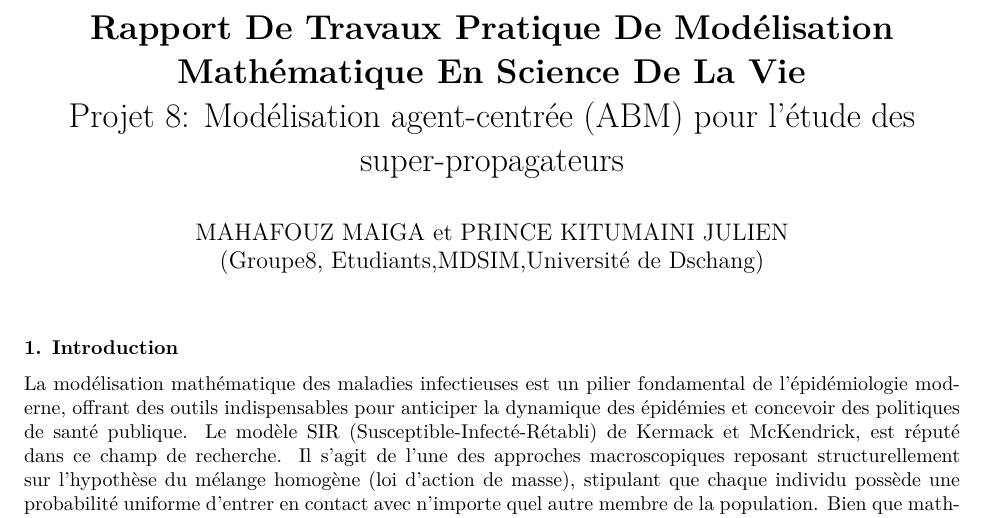
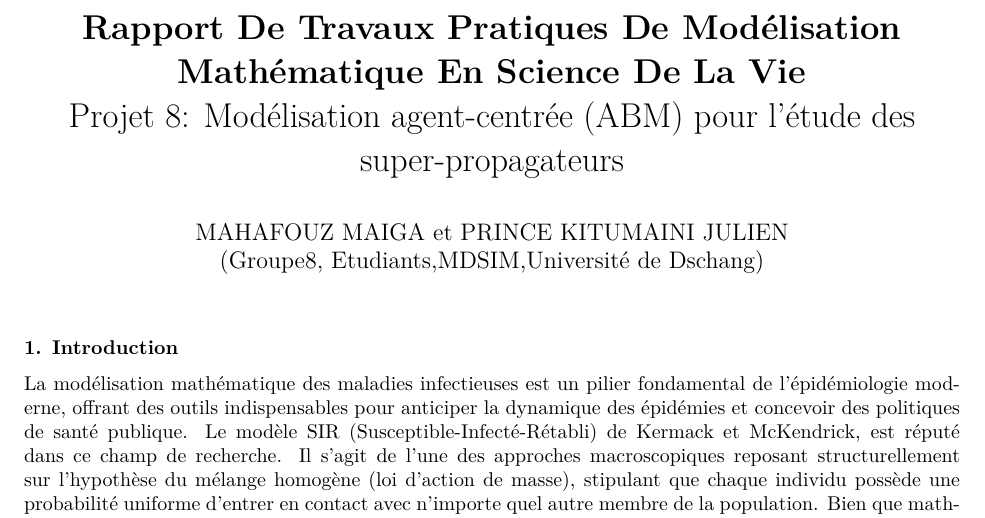
Before and after one commit to mahafouzmaiga2019-star/projet-8-abm, an R Markdown document (Rapport_Projet_8.Rmd): part of page 1 of 7, cut so that both start at the same text. The pictures show the output file Rapport_projet_8.pdf that the author committed with the source.

Commit message:
Initial commit : structure ABM, scripts de simulation et documentation

```diff
--- a/Rapport_Projet_8.Rmd
+++ b/Rapport_Projet_8.Rmd
@@ -1,5 +1,5 @@
 ---
-title: " **Rapport De Travaux Pratique De Modélisation Mathématique En Science De La Vie**
+title: " **Rapport De Travaux Pratiques De Modélisation Mathématique En Science De La Vie**
 
 
 
```
Also changed, not shown: Rapport_projet_8.pdf.
